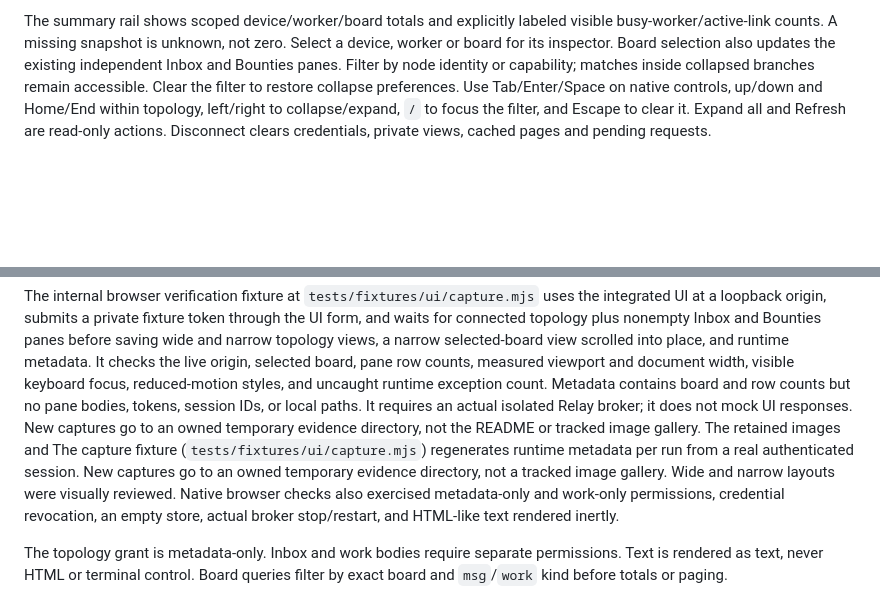
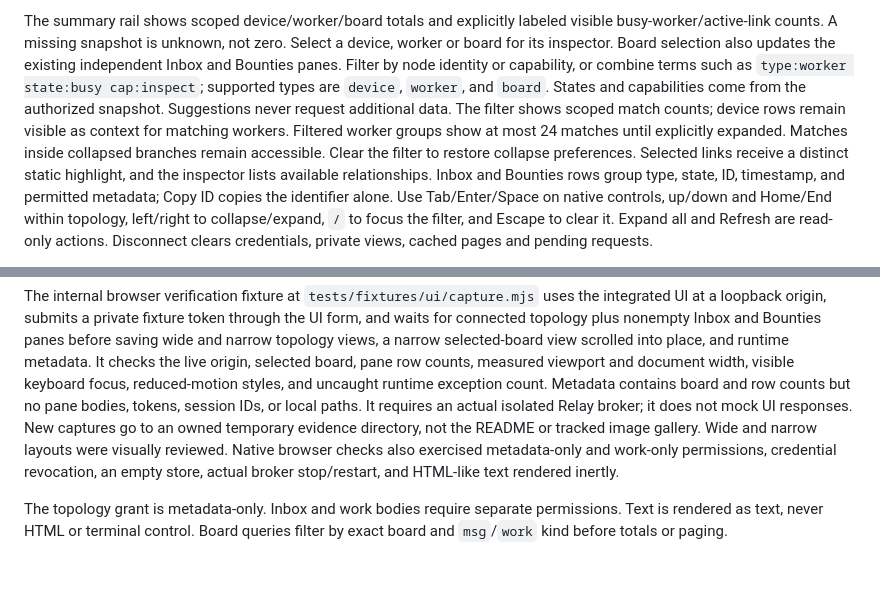
Before and after one commit to PugzUI/Relay, a Markdown page: docs/topology.md, 2 parts joined by grey strips. Rendered like a GitHub page; blank space fills up the shorter version.

```diff
--- a/docs/topology.md
+++ b/docs/topology.md
@@ -16,8 +16,16 @@ The summary rail shows scoped device/worker/board totals and explicitly labeled
 visible busy-worker/active-link counts. A missing snapshot is unknown, not zero.
 Select a device, worker or board for its inspector. Board selection also updates
 the existing independent Inbox and Bounties panes. Filter by node identity or
-capability; matches inside collapsed branches remain accessible. Clear the
-filter to restore collapse preferences. Use Tab/Enter/Space on native controls,
+capability, or combine terms such as `type:worker state:busy cap:inspect`;
+supported types are `device`, `worker`, and `board`. States and capabilities
+come from the authorized snapshot. Suggestions never request additional data.
+The filter shows scoped match counts; device rows remain visible as context
+for matching workers. Filtered worker groups show at most 24 matches until
+explicitly expanded. Matches inside collapsed branches remain accessible.
+Clear the filter to restore collapse preferences. Selected links receive a
+distinct static highlight, and the inspector lists available relationships.
+Inbox and Bounties rows group type, state, ID, timestamp, and permitted metadata;
+Copy ID copies the identifier alone. Use Tab/Enter/Space on native controls,
 up/down and Home/End within topology, left/right to collapse/expand, `/` to focus
 the filter, and Escape to clear it. Expand all and Refresh are read-only actions.
 Disconnect clears credentials, private views, cached pages and pending requests.
@@ -57,10 +65,7 @@ width, visible keyboard focus, reduced-motion styles, and uncaught runtime
 exception count. Metadata contains board and row counts but no pane bodies,
 tokens, session IDs, or local paths. It requires an actual isolated Relay
 broker; it does not mock UI responses. New captures go to an owned temporary
-evidence directory, not the README or tracked image gallery. The retained images and
-The capture fixture (`tests/fixtures/ui/capture.mjs`) regenerates runtime
-metadata per run from a real authenticated session. New captures go to an
-owned temporary evidence directory, not a tracked image gallery.
+evidence directory, not the README or tracked image gallery.
 Wide and narrow layouts were visually reviewed. Native browser checks also
 exercised metadata-only and work-only permissions, credential revocation,
 an empty store, actual broker stop/restart, and HTML-like text rendered inertly.
```
Also changed, not shown: README.md (+5 -0 lines), quality-report.md (+5 -4 lines), docs/captures/records-narrow-current.png (added), 14 other files.
